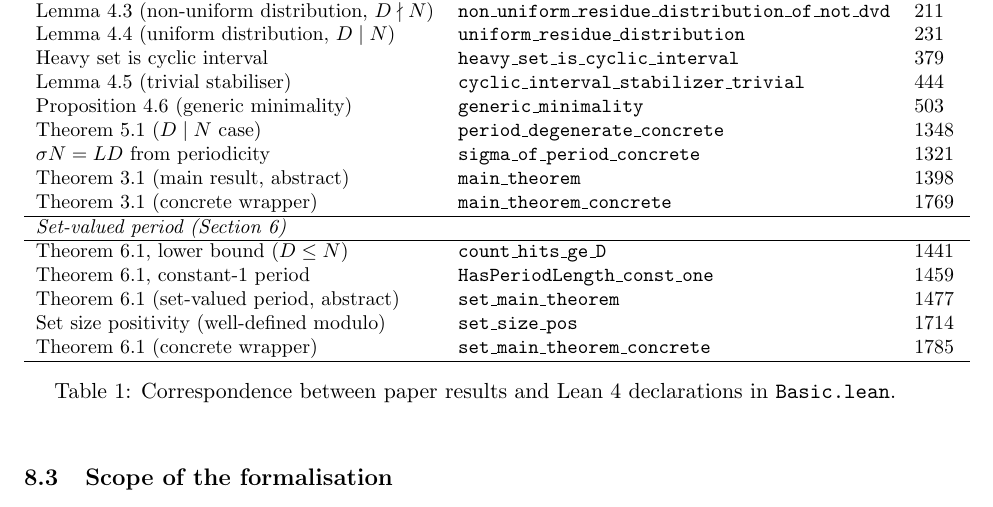
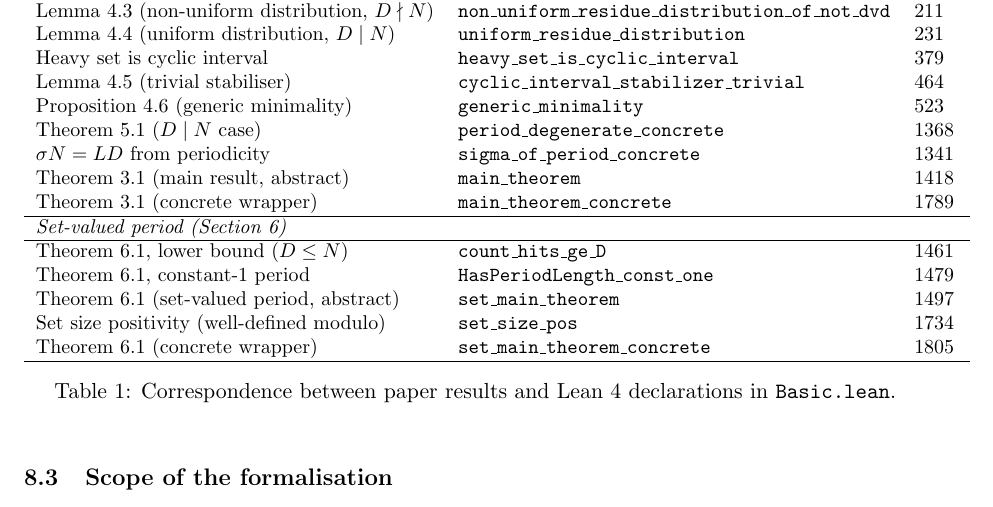
Before and after one commit to dkunert/cut-and-project, a LaTeX paper (LaTeX/rational_cut_and_project_gap_periods.tex): part of page 12 of 15, cut so that both start at the same text. Compiled offline with pdfLaTeX.

Commit message:
Phase 2 step 3a: heavy-set lemma under unit twist
Add `heavy_set_unit_is_cyclic_interval` characterising the heavy residues
under the unit-twisted count `count_hits_unit D u r0 N`: a residue `x` is
heavy iff `u⁻¹ * x` lies in the cyclic interval describing the heavy
residues of the untwisted count. Direct corollary of the transfer lemma
plus `heavy_set_is_cyclic_interval`; sets up the stabiliser argument for a
later unit-aware `generic_minimality_unit`.

Table 1 line numbers and in-code citations updated in lockstep with the
+20-line shift in Basic.lean. `lake build` green; paper compiles to 15 pages.

Co-Authored-By: Claude Opus 4.7 (1M context) <noreply@anthropic.com>

```diff
--- a/LaTeX/rational_cut_and_project_gap_periods.tex
+++ b/LaTeX/rational_cut_and_project_gap_periods.tex
@@ -1059,30 +1059,30 @@ Lemma~\ref{lem:uniform} (uniform distribution, \(D \mid N\))
 Heavy set is cyclic interval
   & \texttt{heavy\_set\_is\_cyclic\_interval} & 379 \\
 Lemma~\ref{lem:cyclic_interval_stabilizer} (trivial stabiliser)
-  & \texttt{cyclic\_interval\_stabilizer\_trivial} & 444 \\
+  & \texttt{cyclic\_interval\_stabilizer\_trivial} & 464 \\
 Proposition~\ref{prop:generic_period} (generic minimality)
-  & \texttt{generic\_minimality} & 503 \\
+  & \texttt{generic\_minimality} & 523 \\
 Theorem~\ref{thm:degenerate} (\(D \mid N\) case)
-  & \texttt{period\_degenerate\_concrete} & 1348 \\
+  & \texttt{period\_degenerate\_concrete} & 1368 \\
 \(\sigma N = LD\) from periodicity
-  & \texttt{sigma\_of\_period\_concrete} & 1321 \\
+  & \texttt{sigma\_of\_period\_concrete} & 1341 \\
 Theorem~\ref{thm:main} (main result, abstract)
-  & \texttt{main\_theorem} & 1398 \\
+  & \texttt{main\_theorem} & 1418 \\
 Theorem~\ref{thm:main} (concrete wrapper)
-  & \texttt{main\_theorem\_concrete} & 1769 \\
+  & \texttt{main\_theorem\_concrete} & 1789 \\
 \hline
 \multicolumn{3}{l}{\textit{Set-valued period (Section~\ref{sec:setvalued})}} \\
 \hline
 Theorem~\ref{thm:setperiod}, lower bound (\(D \le N\))
-  & \texttt{count\_hits\_ge\_D} & 1441 \\
+  & \texttt{count\_hits\_ge\_D} & 1461 \\
 Theorem~\ref{thm:setperiod}, constant-\(1\) period
-  & \texttt{HasPeriodLength\_const\_one} & 1459 \\
+  & \texttt{HasPeriodLength\_const\_one} & 1479 \\
 Theorem~\ref{thm:setperiod} (set-valued period, abstract)
-  & \texttt{set\_main\_theorem} & 1477 \\
+  & \texttt{set\_main\_theorem} & 1497 \\
 Set size positivity (well-defined modulo)
-  & \texttt{set\_size\_pos} & 1714 \\
+  & \texttt{set\_size\_pos} & 1734 \\
 Theorem~\ref{thm:setperiod} (concrete wrapper)
-  & \texttt{set\_main\_theorem\_concrete} & 1785 \\
+  & \texttt{set\_main\_theorem\_concrete} & 1805 \\
 \hline
 \end{tabular}
 \caption{Correspondence between paper results and Lean~4 declarations
```
Also changed, not shown: 1 other file.
